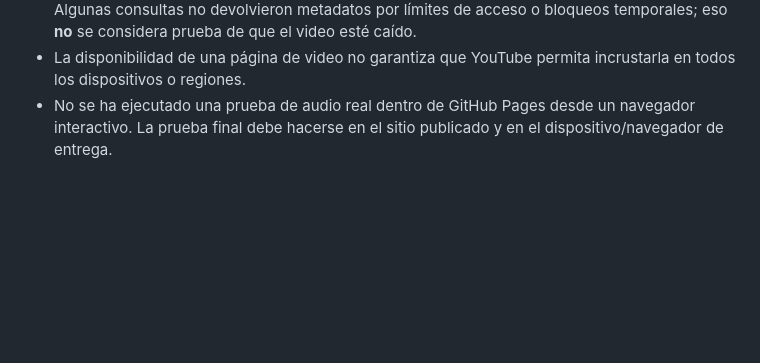
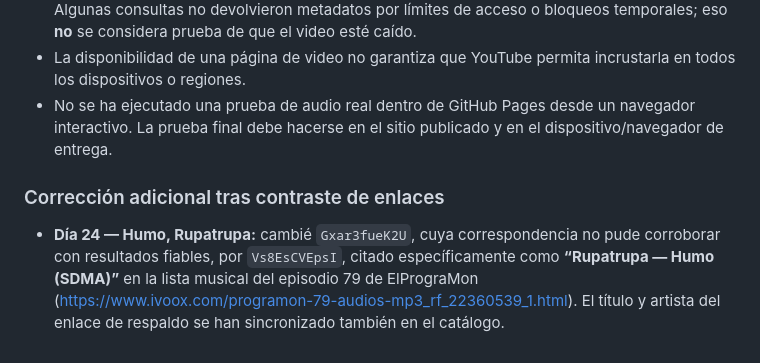
Before and after one commit to anhjs01/mismatachos, a Markdown page: AUDITORIA-MUSICAL.md, the part around the change. GitHub-like rendering; blank space fills up the shorter version.

Commit message:
Registra la corrección de Humo tras contraste de fuentes

```diff
--- a/AUDITORIA-MUSICAL.md
+++ b/AUDITORIA-MUSICAL.md
@@ -211,3 +211,7 @@ Se revisaron las 78 asignaciones del calendario. Hay 56 identificadores distinto
 - Se comprobaron referencias de YouTube individualmente mediante páginas y búsquedas. Algunas consultas no devolvieron metadatos por límites de acceso o bloqueos temporales; eso **no** se considera prueba de que el video esté caído.
 - La disponibilidad de una página de video no garantiza que YouTube permita incrustarla en todos los dispositivos o regiones.
 - No se ha ejecutado una prueba de audio real dentro de GitHub Pages desde un navegador interactivo. La prueba final debe hacerse en el sitio publicado y en el dispositivo/navegador de entrega.
+
+
+### Corrección adicional tras contraste de enlaces
+- **Día 24 — Humo, Rupatrupa:** cambié `Gxar3fueK2U`, cuya correspondencia no pude corroborar con resultados fiables, por `Vs8EsCVEpsI`, citado específicamente como **“Rupatrupa — Humo (SDMA)”** en la lista musical del episodio 79 de ElPrograMon (https://www.ivoox.com/programon-79-audios-mp3_rf_22360539_1.html). El título y artista del enlace de respaldo se han sincronizado también en el catálogo.
```
